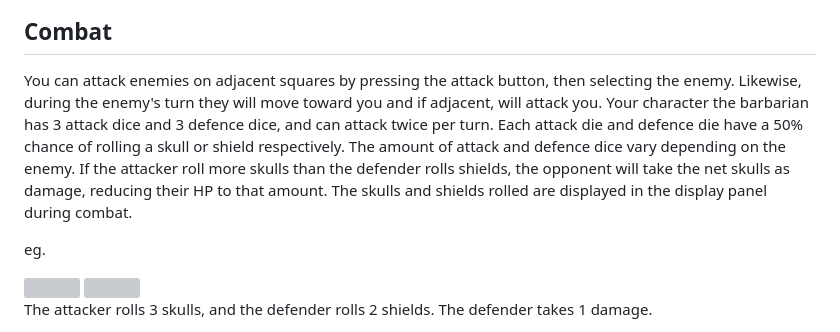
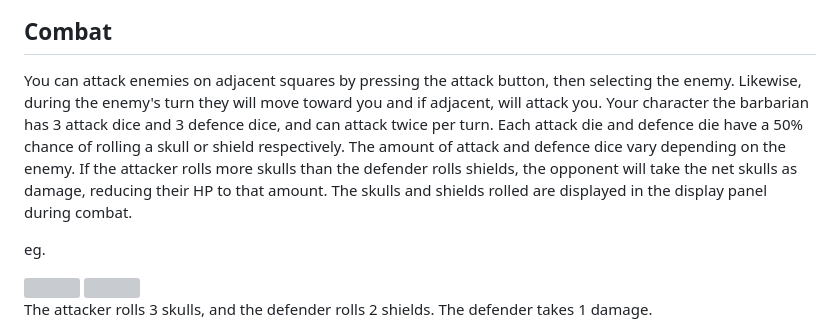
Before and after one commit to SapporoAlex/Game-Dungeon-Quest, a Markdown page: README.md, the part around the change. Drawn GitHub-style; grey boxes are pictures that could not be loaded.

```diff
--- a/README.md
+++ b/README.md
@@ -54,7 +54,7 @@ Encounter various enemies like skeletons, goblins, chaos warriors, and even a dr
 <img src="assets/images/skeleton_img_down.png" width="50">    <img src="assets/images/goblin_img_down.png" width="50">    <img src="assets/images/chaos_warrior_down_img.png" width="50">    <img src="assets/images/dragon_down_img.png" width="100">
 
 ## Combat
-You can attack enemies on adjacent squares by pressing the attack button, then selecting the enemy. Likewise, during the enemy's turn they will move toward you and if adjacent, will attack you. Your character the barbarian has 3 attack dice and 3 defence dice, and can attack twice per turn. Each attack die and defence die have a 50% chance of rolling a skull or shield respectively. The amount of attack and defence dice vary depending on the enemy. If the attacker roll more skulls than the defender rolls shields, the opponent will take the net skulls as damage, reducing their HP to that amount. The skulls and shields rolled are displayed in the display panel during combat.
+You can attack enemies on adjacent squares by pressing the attack button, then selecting the enemy. Likewise, during the enemy's turn they will move toward you and if adjacent, will attack you. Your character the barbarian has 3 attack dice and 3 defence dice, and can attack twice per turn. Each attack die and defence die have a 50% chance of rolling a skull or shield respectively. The amount of attack and defence dice vary depending on the enemy. If the attacker rolls more skulls than the defender rolls shields, the opponent will take the net skulls as damage, reducing their HP to that amount. The skulls and shields rolled are displayed in the display panel during combat.
 
 eg.
 
```
